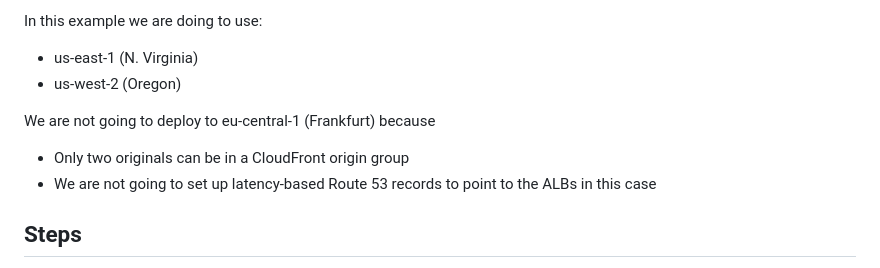
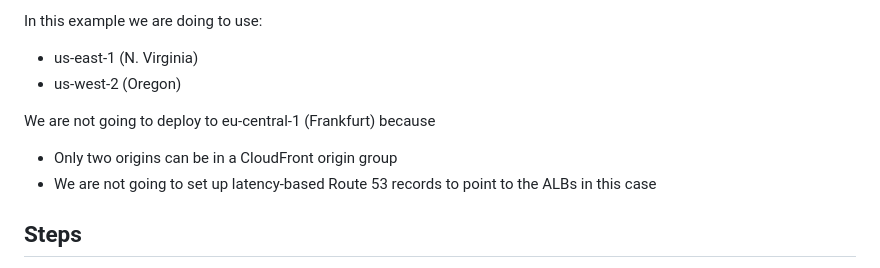
Before and after one commit to doritoes/ipdice.com, a Markdown page: 6_Regions.md, the part around the change. Rendered like a GitHub page.

```diff
--- a/6_Regions.md
+++ b/6_Regions.md
@@ -8,7 +8,7 @@ In this example we are doing to use:
 - us-west-2 (Oregon)
 
 We are not going to deploy to eu-central-1 (Frankfurt) because
-- Only two originals can be in a CloudFront origin group
+- Only two origins can be in a CloudFront origin group
 - We are not going to set up latency-based Route 53 records to point to the ALBs in this case
 
 ## Steps
```
